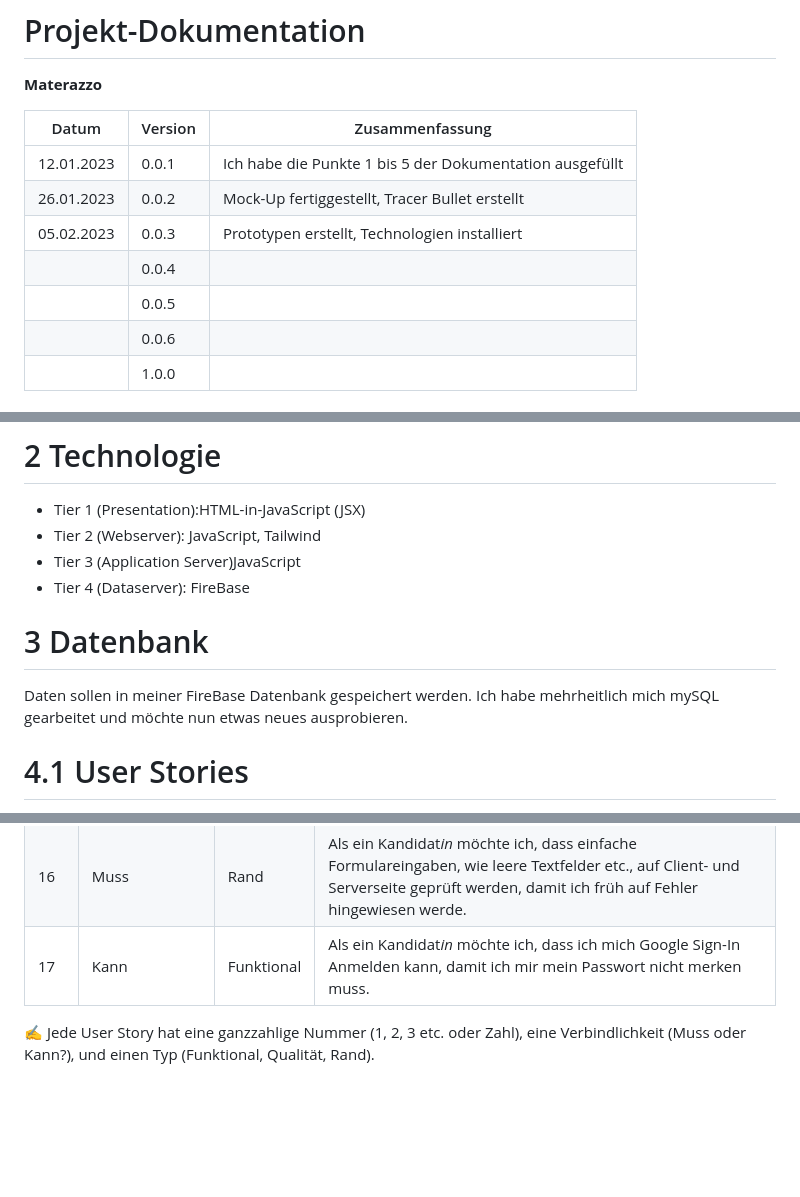
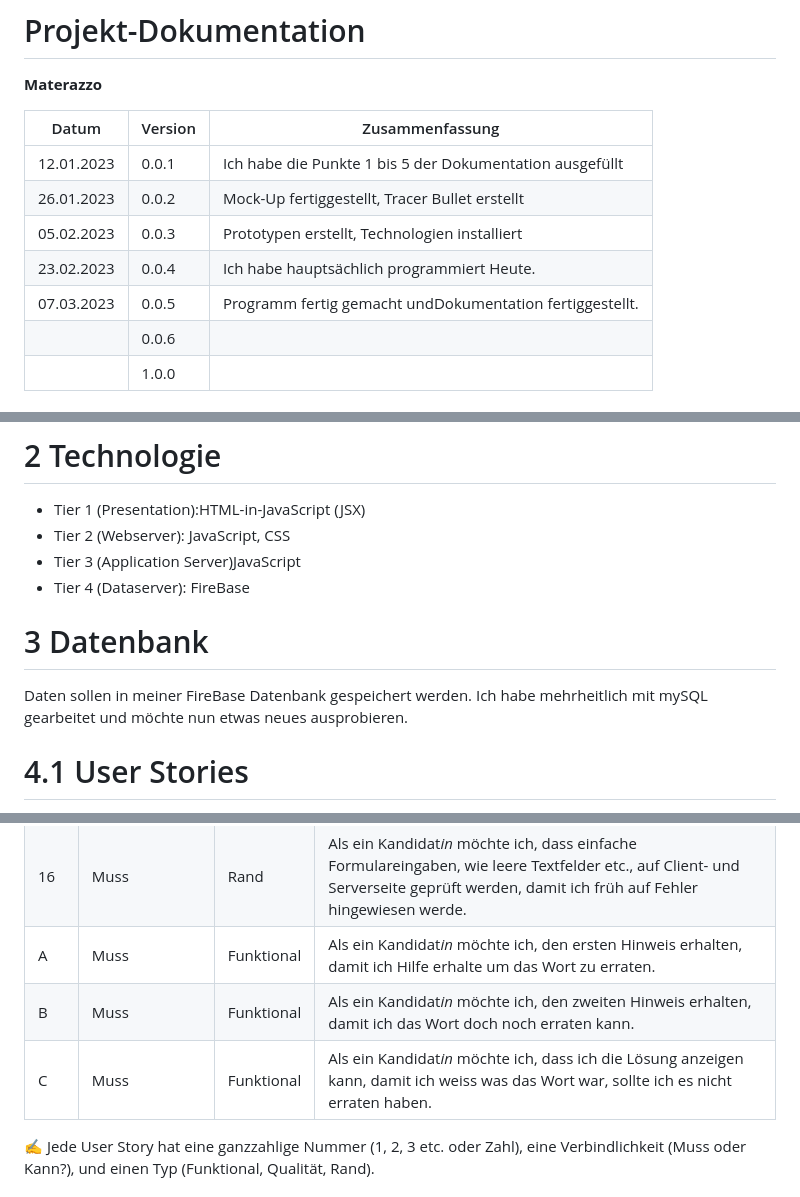
Before and after one commit to aMaterazzo-ims/MaterazzoAndrea_LB151, a Markdown page: projektdokumentation.md, 3 parts joined by grey strips. GitHub-like rendering; blank space fills up the shorter version.

```diff
--- a/projektdokumentation.md
+++ b/projektdokumentation.md
@@ -7,8 +7,8 @@
 |  12.01.2023     | 0.0.1   |  Ich habe die Punkte 1 bis 5 der Dokumentation ausgefüllt |
 | 26.01.2023      | 0.0.2   |   Mock-Up fertiggestellt, Tracer Bullet erstellt                                                           |
 |  05.02.2023     | 0.0.3   |  Prototypen erstellt, Technologien installiert                                                           |
-|       | 0.0.4   |                                                              |
-|       | 0.0.5   |                                                              |
+|23.02.2023   | 0.0.4   |      Ich habe hauptsächlich programmiert Heute.                                                        |
+| 07.03.2023     | 0.0.5   |   Programm fertig gemacht undDokumentation fertiggestellt.                                                           |
 |       | 0.0.6   |                                                              |
 |       | 1.0.0   |                                                              |
 
@@ -28,13 +28,13 @@
 # 2 Technologie
 
 * Tier 1 (Presentation):HTML-in-JavaScript (JSX)
-* Tier 2 (Webserver): JavaScript, Tailwind
+* Tier 2 (Webserver): JavaScript, CSS
 * Tier 3 (Application Server)JavaScript
 * Tier 4 (Dataserver): FireBase
 
 # 3 Datenbank
 
-Daten sollen in meiner FireBase Datenbank gespeichert werden. Ich habe mehrheitlich mich mySQL gearbeitet und möchte nun etwas neues ausprobieren.
+Daten sollen in meiner FireBase Datenbank gespeichert werden. Ich habe mehrheitlich mit mySQL gearbeitet und möchte nun etwas neues ausprobieren.
 
 # 4.1 User Stories
 
@@ -60,8 +60,9 @@ Daten sollen in meiner FireBase Datenbank gespeichert werden. Ich habe mehrheitl
 | 14 |    Muss      |Qualität     |Als Kandidat*in* möchte ich, dass das Spiel mit genug Wörtern und Sätzen gespielt gefüllt wird, damit das Spiel nicht durchgespielt werden kann und so nicht langweilig wird.                                    |
 | 15 |    Muss      |Funktional      |Als Kandidat*in* möchte ich, dass meine Spielrunden gezählt werden, damit ich weiss wie viele Runden ich schon gespielt habe und weiss wann die Zeit gekommen ist das Spiel zu schliessen und wieder zur Realität zurückzukehren.                                    |
 | 16 |    Muss      |Rand      |Als ein Kandidat*in* möchte ich, dass einfache Formulareingaben, wie leere Textfelder etc., auf Client- und Serverseite geprüft werden, damit ich früh auf Fehler hingewiesen werde.
-| 17 |    Kann      |Funktional      |Als ein Kandidat*in* möchte ich, dass ich mich Google Sign-In Anmelden kann, damit ich mir mein Passwort nicht merken muss.  |
-
+| A |    Muss      |Funktional      |Als ein Kandidat*in* möchte ich, den ersten Hinweis erhalten, damit ich Hilfe erhalte um das Wort zu erraten.  |
+ |B |    Muss      |Funktional      |Als ein Kandidat*in* möchte ich, den zweiten Hinweis erhalten, damit ich das Wort doch noch erraten kann.  |
+  |C |    Muss      |Funktional      |Als ein Kandidat*in* möchte ich, dass ich die Lösung anzeigen kann, damit ich weiss was das Wort war, sollte ich es nicht erraten haben.  |
 ✍️ Jede User Story hat eine ganzzahlige Nummer (1, 2, 3 etc. oder Zahl), eine Verbindlichkeit (Muss oder Kann?), und einen Typ (Funktional, Qualität, Rand).
 
 # 4.2 Testfälle
```
Also changed, not shown: other parts of projektdokumentation.md (+21 -2 lines).
